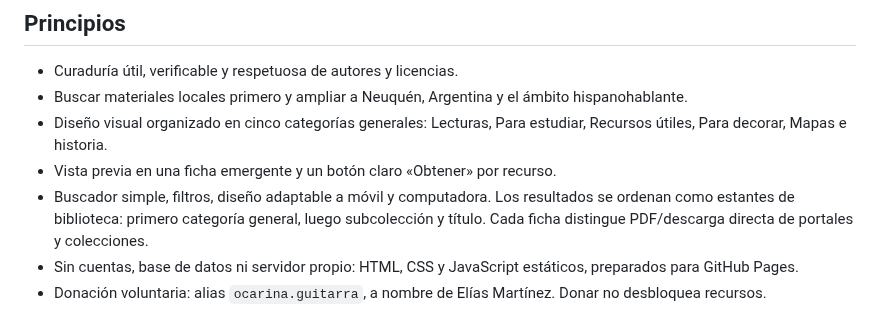
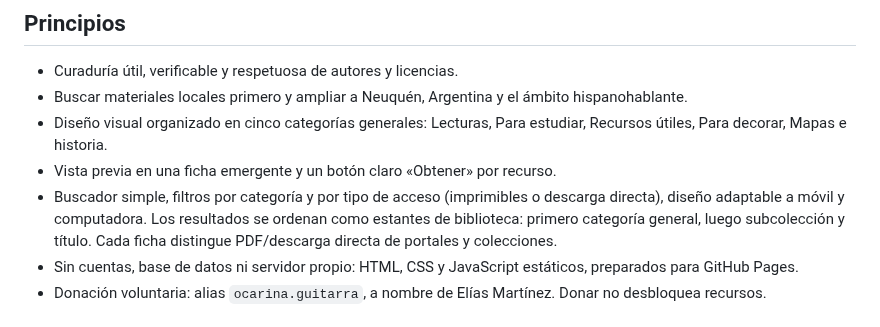
Before and after one commit to eliasmartinezcultural-glitch/ruma, a Markdown page: README.md, the part around the change. Rendered like a GitHub page.

Commit message:
Documentar filtros de acceso del catálogo

```diff
--- a/README.md
+++ b/README.md
@@ -37,7 +37,7 @@ Los botones de los PDF llevan directamente al archivo original. Los demás lleva
 - Buscar materiales locales primero y ampliar a Neuquén, Argentina y el ámbito hispanohablante.
 - Diseño visual organizado en cinco categorías generales: Lecturas, Para estudiar, Recursos útiles, Para decorar, Mapas e historia.
 - Vista previa en una ficha emergente y un botón claro «Obtener» por recurso.
-- Buscador simple, filtros, diseño adaptable a móvil y computadora. Los resultados se ordenan como estantes de biblioteca: primero categoría general, luego subcolección y título. Cada ficha distingue PDF/descarga directa de portales y colecciones.
+- Buscador simple, filtros por categoría y por tipo de acceso (imprimibles o descarga directa), diseño adaptable a móvil y computadora. Los resultados se ordenan como estantes de biblioteca: primero categoría general, luego subcolección y título. Cada ficha distingue PDF/descarga directa de portales y colecciones.
 - Sin cuentas, base de datos ni servidor propio: HTML, CSS y JavaScript estáticos, preparados para GitHub Pages.
 - Donación voluntaria: alias `ocarina.guitarra`, a nombre de Elías Martínez. Donar no desbloquea recursos.
 
```
